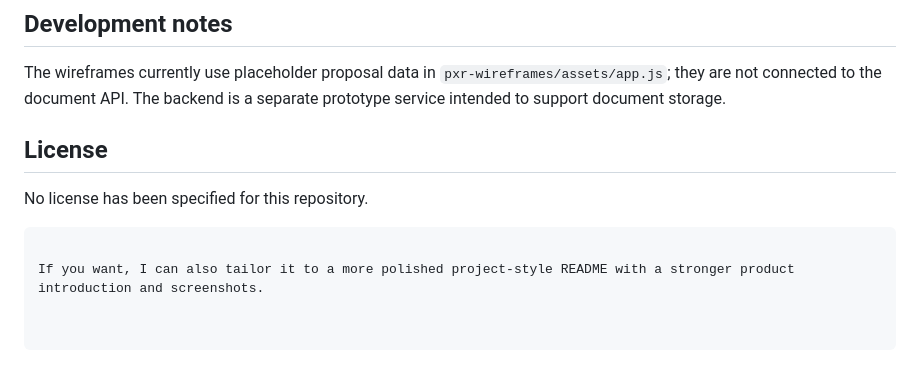
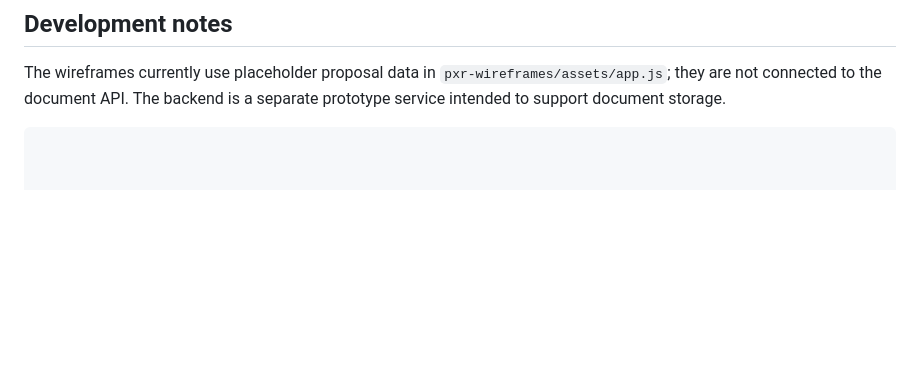
Before and after one commit to awill011/databasepractice, a Markdown page: README.md, the part around the change. Drawn GitHub-style; blank space fills up the shorter version.

Commit message:
Remove license section from README
Removed license section from README.

````diff
--- a/README.md
+++ b/README.md
@@ -133,9 +133,6 @@ curl -X DELETE http://localhost:3000/api/documents/1
 
 The wireframes currently use placeholder proposal data in `pxr-wireframes/assets/app.js`; they are not connected to the document API. The backend is a separate prototype service intended to support document storage.
 
-## License
 
-No license has been specified for this repository.
+
 ```
-
-If you want, I can also tailor it to a more polished project-style README with a stronger product introduction and screenshots.
````
